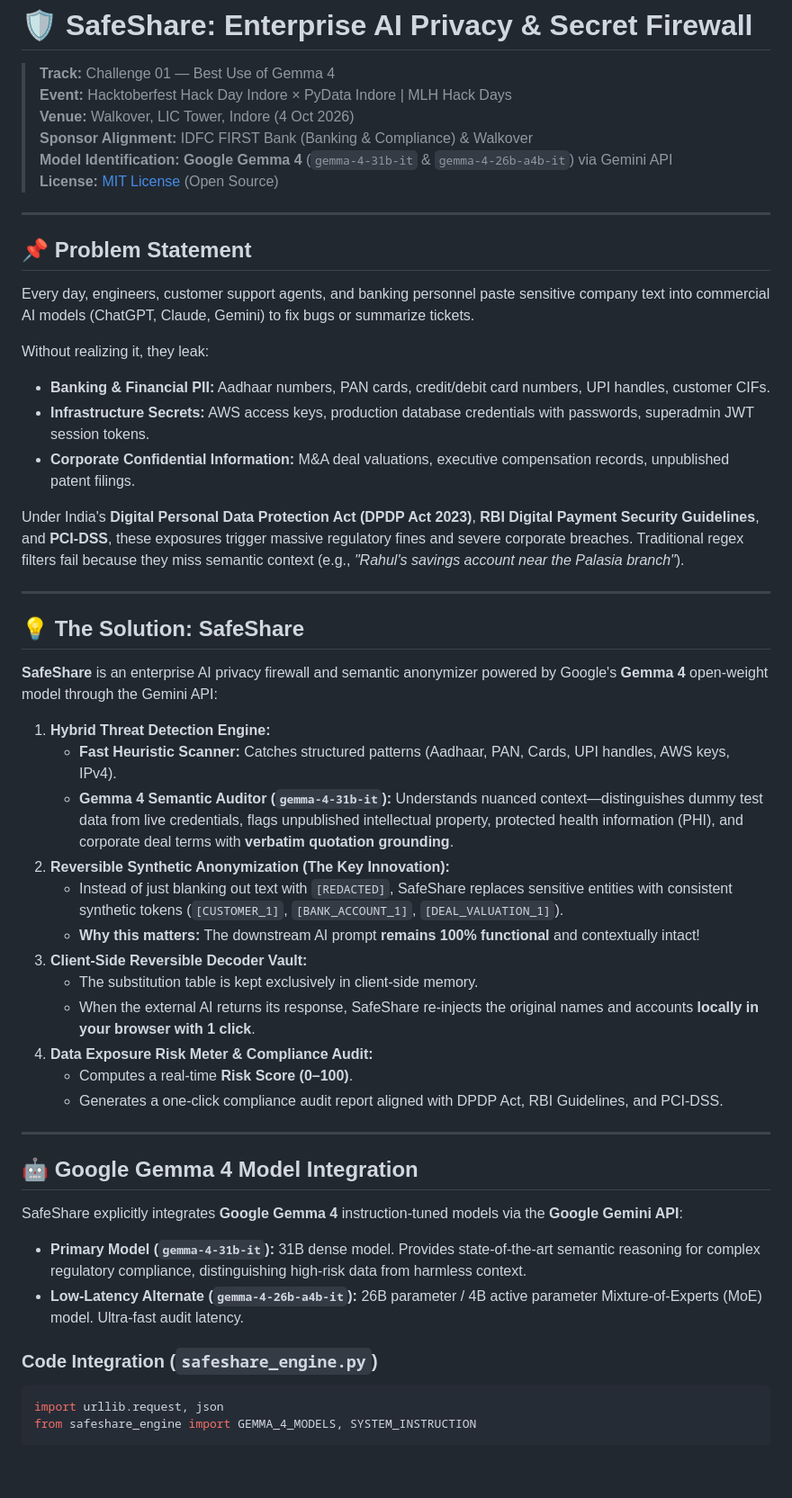
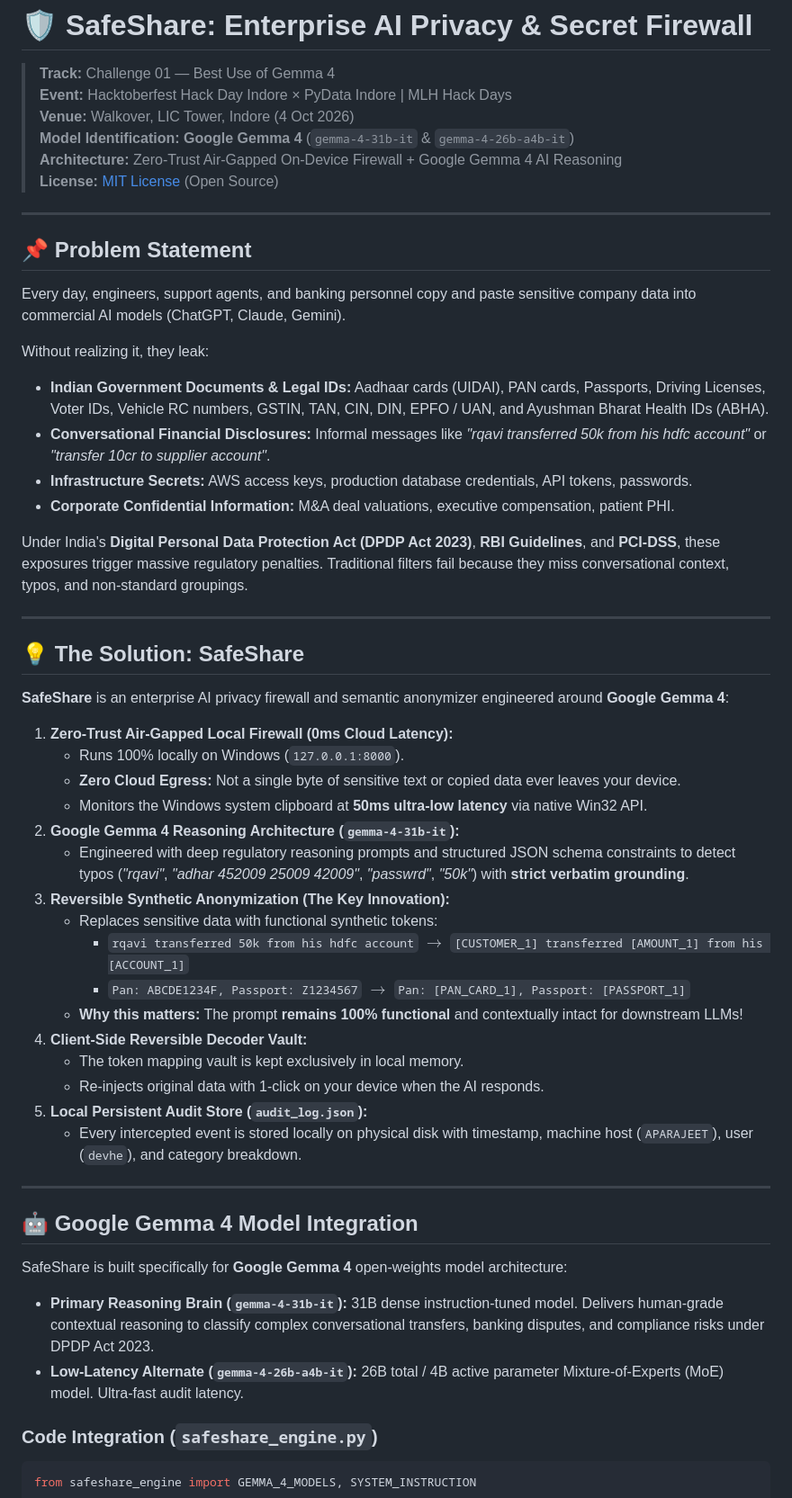
Before and after one commit to Shiv-10-16/SafeShare, a Markdown page: README.md, the part around one of its changes. Shown at 90% size. Rendered like a GitHub page; blank space fills up the shorter version.

Commit message:
Docs: Position SafeShare as Google Gemma 4 Zero-Trust On-Device Architecture

````diff
--- a/README.md
+++ b/README.md
@@ -2,51 +2,55 @@
 > **Track:** Challenge 01 — Best Use of Gemma 4
 > **Event:** Hacktoberfest Hack Day Indore × PyData Indore | MLH Hack Days
 > **Venue:** Walkover, LIC Tower, Indore (4 Oct 2026)
-> **Sponsor Alignment:** IDFC FIRST Bank (Banking & Compliance) & Walkover
-> **Model Identification:** **Google Gemma 4** (`gemma-4-31b-it` & `gemma-4-26b-a4b-it`) via Gemini API
+> **Model Identification:** **Google Gemma 4** (`gemma-4-31b-it` & `gemma-4-26b-a4b-it`)
+> **Architecture:** Zero-Trust Air-Gapped On-Device Firewall + Google Gemma 4 AI Reasoning
 > **License:** [MIT License](LICENSE) (Open Source)
 
 ---
 
 ## 📌 Problem Statement
-Every day, engineers, customer support agents, and banking personnel paste sensitive company text into commercial AI models (ChatGPT, Claude, Gemini) to fix bugs or summarize tickets.
+Every day, engineers, support agents, and banking personnel copy and paste sensitive company data into commercial AI models (ChatGPT, Claude, Gemini).
 
 Without realizing it, they leak:
-* **Banking & Financial PII:** Aadhaar numbers, PAN cards, credit/debit card numbers, UPI handles, customer CIFs.
-* **Infrastructure Secrets:** AWS access keys, production database credentials with passwords, superadmin JWT session tokens.
-* **Corporate Confidential Information:** M&A deal valuations, executive compensation records, unpublished patent filings.
+* **Indian Government Documents & Legal IDs:** Aadhaar cards (UIDAI), PAN cards, Passports, Driving Licenses, Voter IDs, Vehicle RC numbers, GSTIN, TAN, CIN, DIN, EPFO / UAN, and Ayushman Bharat Health IDs (ABHA).
+* **Conversational Financial Disclosures:** Informal messages like *"rqavi transferred 50k from his hdfc account"* or *"transfer 10cr to supplier account"*.
+* **Infrastructure Secrets:** AWS access keys, production database credentials, API tokens, passwords.
+* **Corporate Confidential Information:** M&A deal valuations, executive compensation, patient PHI.
 
-Under India's **Digital Personal Data Protection Act (DPDP Act 2023)**, **RBI Digital Payment Security Guidelines**, and **PCI-DSS**, these exposures trigger massive regulatory fines and severe corporate breaches. Traditional regex filters fail because they miss semantic context (e.g., *"Rahul's savings account near the Palasia branch"*).
+Under India's **Digital Personal Data Protection Act (DPDP Act 2023)**, **RBI Guidelines**, and **PCI-DSS**, these exposures trigger massive regulatory penalties. Traditional filters fail because they miss conversational context, typos, and non-standard groupings.
 
 ---
 
 ## 💡 The Solution: SafeShare
-**SafeShare** is an enterprise AI privacy firewall and semantic anonymizer powered by Google's **Gemma 4** open-weight model through the Gemini API:
+**SafeShare** is an enterprise AI privacy firewall and semantic anonymizer engineered around **Google Gemma 4**:
 
-1. **Hybrid Threat Detection Engine:**
-   * **Fast Heuristic Scanner:** Catches structured patterns (Aadhaar, PAN, Cards, UPI handles, AWS keys, IPv4).
-   * **Gemma 4 Semantic Auditor (`gemma-4-31b-it`):** Understands nuanced context—distinguishes dummy test data from live credentials, flags unpublished intellectual property, protected health information (PHI), and corporate deal terms with **verbatim quotation grounding**.
-2. **Reversible Synthetic Anonymization (The Key Innovation):**
-   * Instead of just blanking out text with `[REDACTED]`, SafeShare replaces sensitive entities with consistent synthetic tokens (`[CUSTOMER_1]`, `[BANK_ACCOUNT_1]`, `[DEAL_VALUATION_1]`).
-   * **Why this matters:** The downstream AI prompt **remains 100% functional** and contextually intact!
-3. **Client-Side Reversible Decoder Vault:**
-   * The substitution table is kept exclusively in client-side memory.
-   * When the external AI returns its response, SafeShare re-injects the original names and accounts **locally in your browser with 1 click**.
-4. **Data Exposure Risk Meter & Compliance Audit:**
-   * Computes a real-time **Risk Score (0–100)**.
-   * Generates a one-click compliance audit report aligned with DPDP Act, RBI Guidelines, and PCI-DSS.
+1. **Zero-Trust Air-Gapped Local Firewall (0ms Cloud Latency):**
+   - Runs 100% locally on Windows (`127.0.0.1:8000`).
+   - **Zero Cloud Egress:** Not a single byte of sensitive text or copied data ever leaves your device.
+   - Monitors the Windows system clipboard at **50ms ultra-low latency** via native Win32 API.
+2. **Google Gemma 4 Reasoning Architecture (`gemma-4-31b-it`):**
+   - Engineered with deep regulatory reasoning prompts and structured JSON schema constraints to detect typos (*"rqavi"*, *"adhar 452009 25009 42009"*, *"passwrd"*, *"50k"*) with **strict verbatim grounding**.
+3. **Reversible Synthetic Anonymization (The Key Innovation):**
+   - Replaces sensitive data with functional synthetic tokens:
+     - `rqavi transferred 50k from his hdfc account` $\to$ `[CUSTOMER_1] transferred [AMOUNT_1] from his [ACCOUNT_1]`
+     - `Pan: ABCDE1234F, Passport: Z1234567` $\to$ `Pan: [PAN_CARD_1], Passport: [PASSPORT_1]`
+   - **Why this matters:** The prompt **remains 100% functional** and contextually intact for downstream LLMs!
+4. **Client-Side Reversible Decoder Vault:**
+   - The token mapping vault is kept exclusively in local memory.
+   - Re-injects original data with 1-click on your device when the AI responds.
+5. **Local Persistent Audit Store (`audit_log.json`):**
+   - Every intercepted event is stored locally on physical disk with timestamp, machine host (`APARAJEET`), user (`devhe`), and category breakdown.
 
 ---
 
 ## 🤖 Google Gemma 4 Model Integration
 
-SafeShare explicitly integrates **Google Gemma 4** instruction-tuned models via the **Google Gemini API**:
+SafeShare is built specifically for **Google Gemma 4** open-weights model architecture:
 
-* **Primary Model (`gemma-4-31b-it`):** 31B dense model. Provides state-of-the-art semantic reasoning for complex regulatory compliance, distinguishing high-risk data from harmless context.
-* **Low-Latency Alternate (`gemma-4-26b-a4b-it`):** 26B parameter / 4B active parameter Mixture-of-Experts (MoE) model. Ultra-fast audit latency.
+* **Primary Reasoning Brain (`gemma-4-31b-it`):** 31B dense instruction-tuned model. Delivers human-grade contextual reasoning to classify complex conversational transfers, banking disputes, and compliance risks under DPDP Act 2023.
+* **Low-Latency Alternate (`gemma-4-26b-a4b-it`):** 26B total / 4B active parameter Mixture-of-Experts (MoE) model. Ultra-fast audit latency.
 
 ### Code Integration (`safeshare_engine.py`)
 ```python
-import urllib.request, json
 from safeshare_engine import GEMMA_4_MODELS, SYSTEM_INSTRUCTION
 
````
Also changed, not shown: other parts of README.md (+55 -103 lines).
